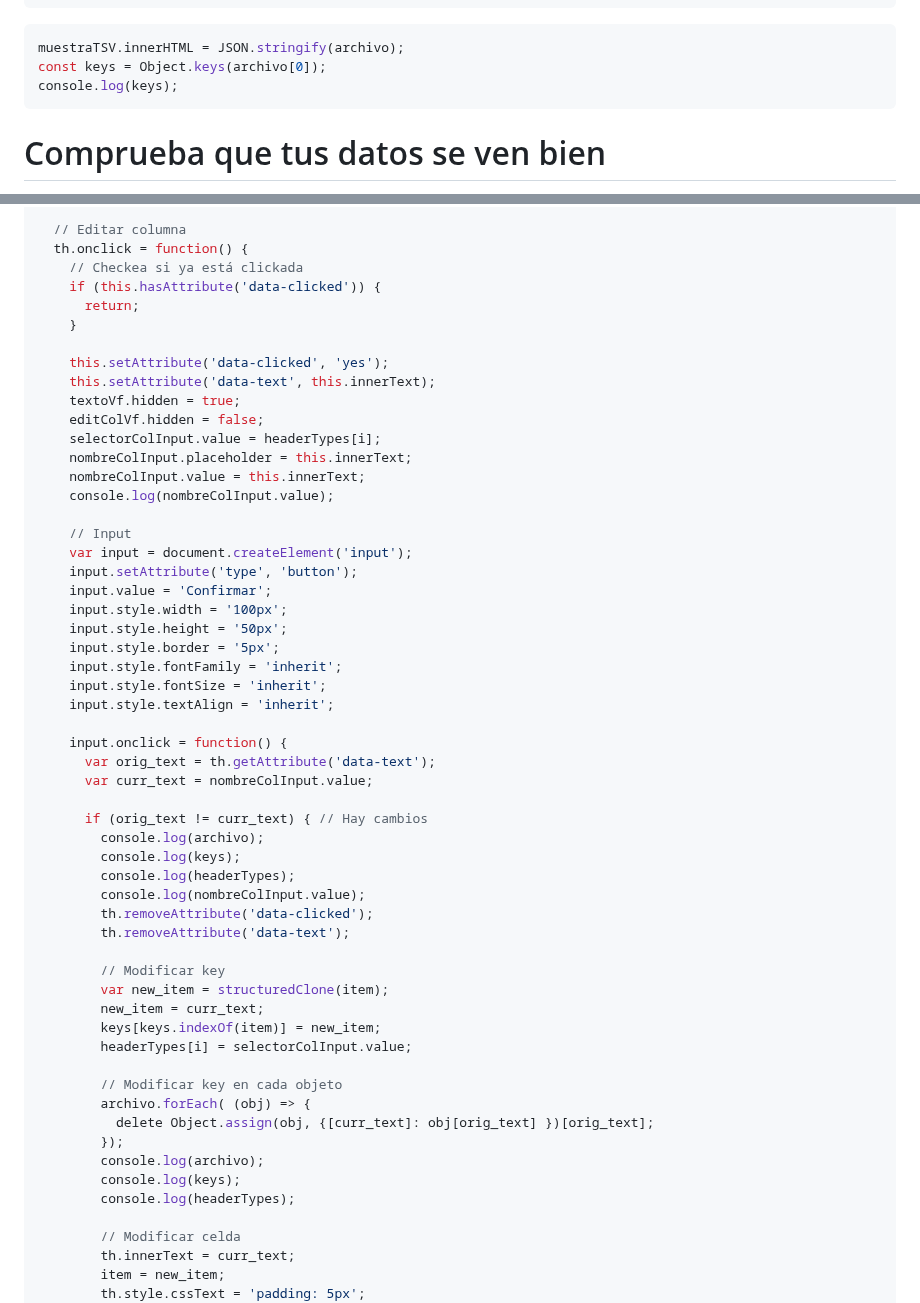
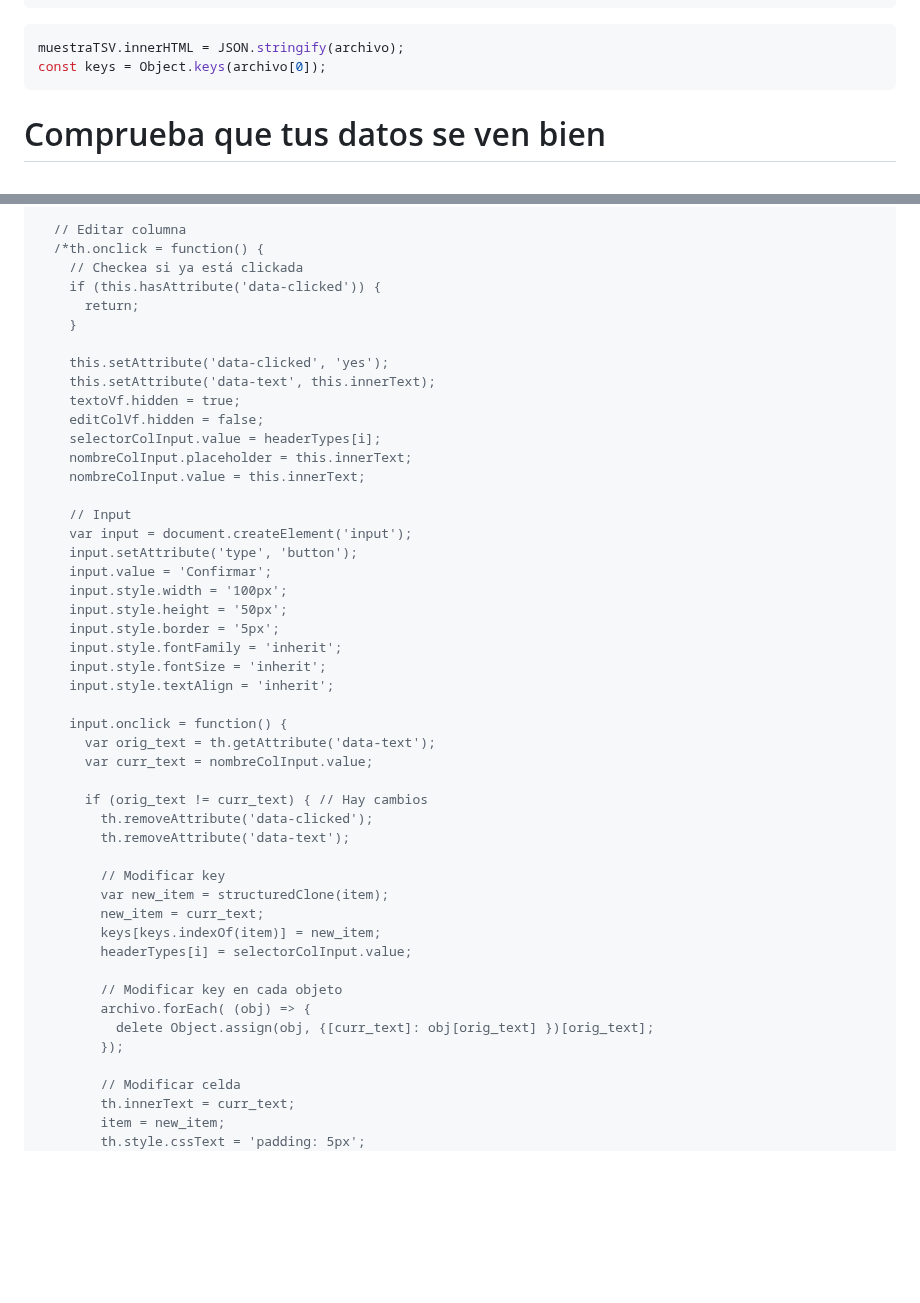
Before and after one commit to DavidPriSan/CorpusLing, a Markdown page: corpus_ling/src/index.md, 2 parts joined by grey strips. GitHub-like rendering; blank space fills up the shorter version.

Commit message:
No se pueden editar encabezados

````diff
--- a/corpus_ling/src/index.md
+++ b/corpus_ling/src/index.md
@@ -207,7 +207,6 @@ const archivo = arch;
 ```js
 muestraTSV.innerHTML = JSON.stringify(archivo);
 const keys = Object.keys(archivo[0]);
-console.log(keys);
 ```
 
 <!-- Verificación -->
@@ -286,7 +285,7 @@ keys.forEach((item, i) => {
   }
 
   // Editar columna
-  th.onclick = function() {
+  /*th.onclick = function() {
     // Checkea si ya está clickada
     if (this.hasAttribute('data-clicked')) {
       return;
@@ -299,7 +298,6 @@ keys.forEach((item, i) => {
     selectorColInput.value = headerTypes[i];
     nombreColInput.placeholder = this.innerText;
     nombreColInput.value = this.innerText;
-    console.log(nombreColInput.value);
 
     // Input
     var input = document.createElement('input');
@@ -317,10 +315,6 @@ keys.forEach((item, i) => {
       var curr_text = nombreColInput.value;
 
       if (orig_text != curr_text) { // Hay cambios
-        console.log(archivo);
-        console.log(keys);
-        console.log(headerTypes);
-        console.log(nombreColInput.value);
         th.removeAttribute('data-clicked');
         th.removeAttribute('data-text');
 
@@ -334,9 +328,6 @@ keys.forEach((item, i) => {
         archivo.forEach( (obj) => {
           delete Object.assign(obj, {[curr_text]: obj[orig_text] })[orig_text];
         });
-        console.log(archivo);
-        console.log(keys);
-        console.log(headerTypes);
 
         // Modificar celda
         th.innerText = curr_text;
````
Also changed, not shown: other parts of corpus_ling/src/index.md (+1 -1 lines).
